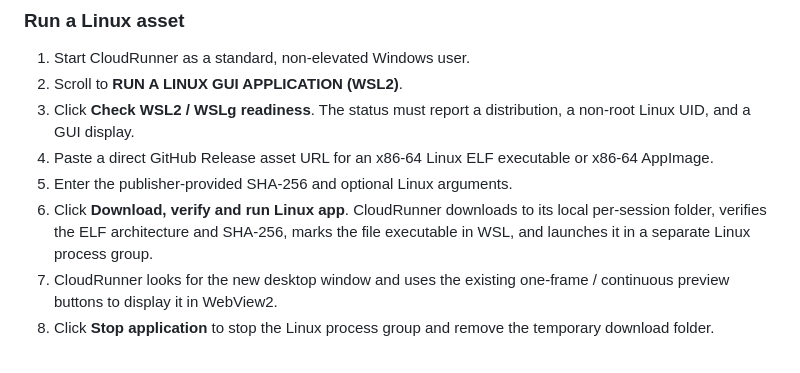
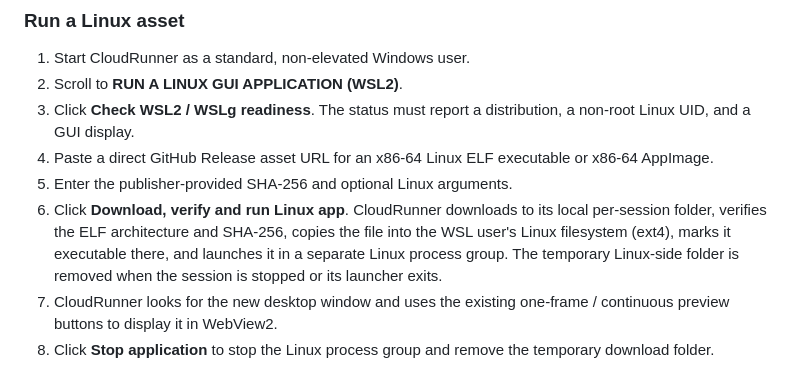
Before and after one commit to greatPHPer/CloudRunnerTest, a Markdown page: README.md, the part around the change. Drawn GitHub-style.

Commit message:
Clarify Linux payload staging in WSL filesystem

```diff
--- a/README.md
+++ b/README.md
@@ -131,7 +131,7 @@ Microsoft's WSLg documentation: https://learn.microsoft.com/en-us/windows/wsl/tu
 3. Click **Check WSL2 / WSLg readiness**. The status must report a distribution, a non-root Linux UID, and a GUI display.
 4. Paste a direct GitHub Release asset URL for an x86-64 Linux ELF executable or x86-64 AppImage.
 5. Enter the publisher-provided SHA-256 and optional Linux arguments.
-6. Click **Download, verify and run Linux app**. CloudRunner downloads to its local per-session folder, verifies the ELF architecture and SHA-256, marks the file executable in WSL, and launches it in a separate Linux process group.
+6. Click **Download, verify and run Linux app**. CloudRunner downloads to its local per-session folder, verifies the ELF architecture and SHA-256, copies the file into the WSL user's Linux filesystem (ext4), marks it executable there, and launches it in a separate Linux process group. The temporary Linux-side folder is removed when the session is stopped or its launcher exits.
 7. CloudRunner looks for the new desktop window and uses the existing one-frame / continuous preview buttons to display it in WebView2.
 8. Click **Stop application** to stop the Linux process group and remove the temporary download folder.
 
```
